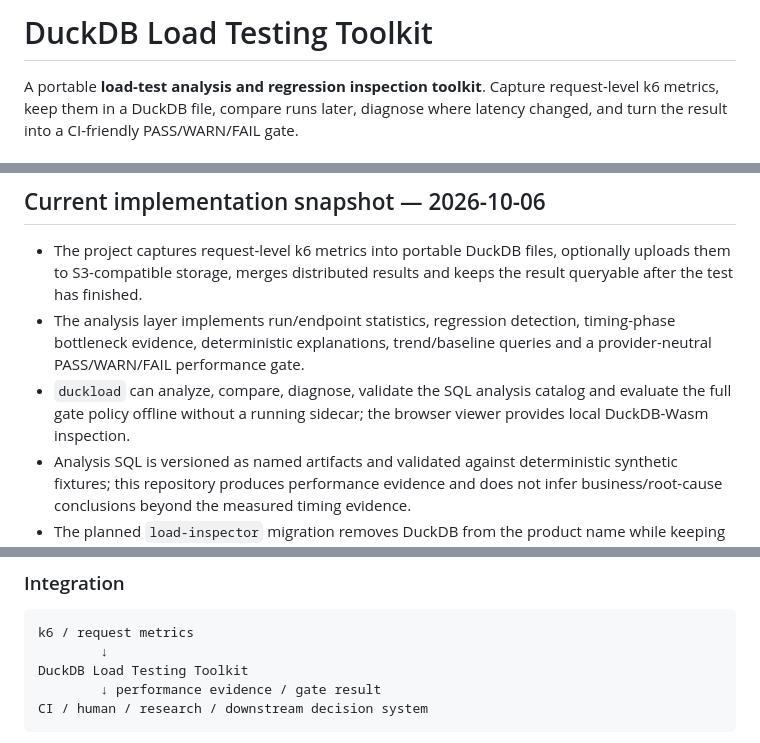
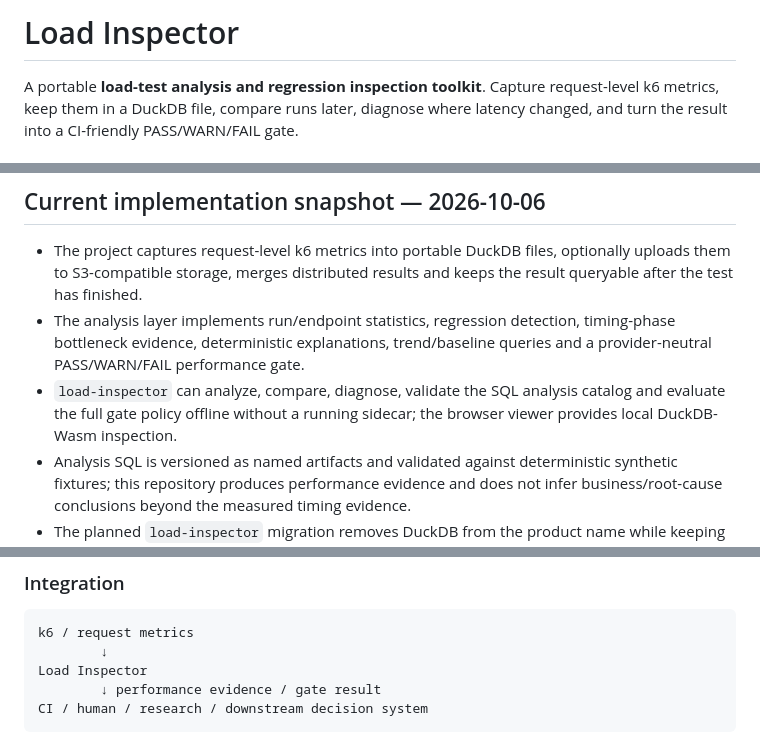
Before and after one commit to sibukixxx/load-inspector, a Markdown page: README.md, 3 parts joined by grey strips. Drawn GitHub-style.

````diff
--- a/README.md
+++ b/README.md
@@ -1,4 +1,4 @@
-# DuckDB Load Testing Toolkit
+# Load Inspector
 
 <!-- oss-readme-intro:v1 -->
 A portable **load-test analysis and regression inspection toolkit**. Capture request-level k6 metrics, keep them in a DuckDB file, compare runs later, diagnose where latency changed, and turn the result into a CI-friendly PASS/WARN/FAIL gate.
@@ -95,7 +95,7 @@ If you've ever wanted to re-slice a load test after the fact — by endpoint, by
 
 - The project captures request-level k6 metrics into portable DuckDB files, optionally uploads them to S3-compatible storage, merges distributed results and keeps the result queryable after the test has finished.
 - The analysis layer implements run/endpoint statistics, regression detection, timing-phase bottleneck evidence, deterministic explanations, trend/baseline queries and a provider-neutral PASS/WARN/FAIL performance gate.
-- `duckload` can analyze, compare, diagnose, validate the SQL analysis catalog and evaluate the full gate policy offline without a running sidecar; the browser viewer provides local DuckDB-Wasm inspection.
+- `load-inspector` can analyze, compare, diagnose, validate the SQL analysis catalog and evaluate the full gate policy offline without a running sidecar; the browser viewer provides local DuckDB-Wasm inspection.
 - Analysis SQL is versioned as named artifacts and validated against deterministic synthetic fixtures; this repository produces performance evidence and does not infer business/root-cause conclusions beyond the measured timing evidence.
 - The planned `load-inspector` migration removes DuckDB from the product name while keeping DuckDB as the current storage/query engine.
 <!-- /current-implementation -->
@@ -125,7 +125,7 @@ If you've ever wanted to re-slice a load test after the fact — by endpoint, by
 ```text
 k6 / request metrics
         ↓
-DuckDB Load Testing Toolkit
+Load Inspector
         ↓ performance evidence / gate result
 CI / human / research / downstream decision system
 ```
````
Also changed, not shown: other parts of README.md (+24 -24 lines).
